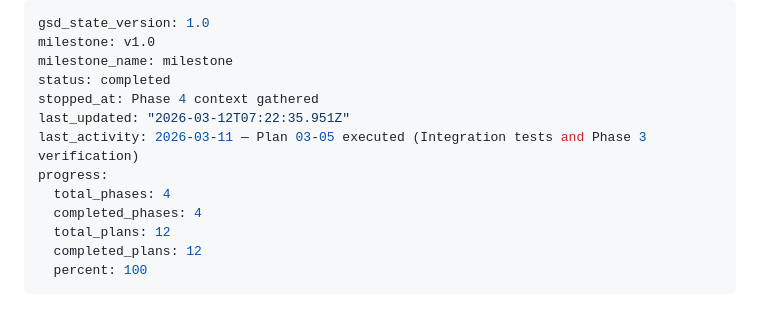
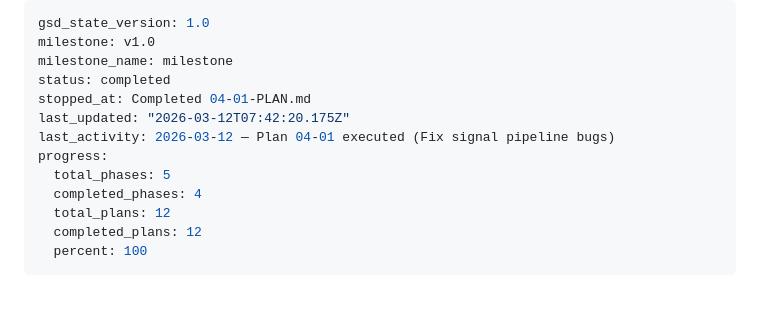
Before and after one commit to atap-org/atap, a Markdown page: .planning/STATE.md, the part around the change. GitHub-like rendering.

Commit message:
docs(phase-04): complete phase execution

```diff
--- a/.planning/STATE.md
+++ b/.planning/STATE.md
@@ -3,11 +3,11 @@ gsd_state_version: 1.0
 milestone: v1.0
 milestone_name: milestone
 status: completed
-stopped_at: Phase 4 context gathered
-last_updated: "2026-03-12T07:22:35.951Z"
-last_activity: 2026-03-11 — Plan 03-05 executed (Integration tests and Phase 3 verification)
+stopped_at: Completed 04-01-PLAN.md
+last_updated: "2026-03-12T07:42:20.175Z"
+last_activity: 2026-03-12 — Plan 04-01 executed (Fix signal pipeline bugs)
 progress:
-  total_phases: 4
+  total_phases: 5
   completed_phases: 4
   total_plans: 12
   completed_plans: 12
```
